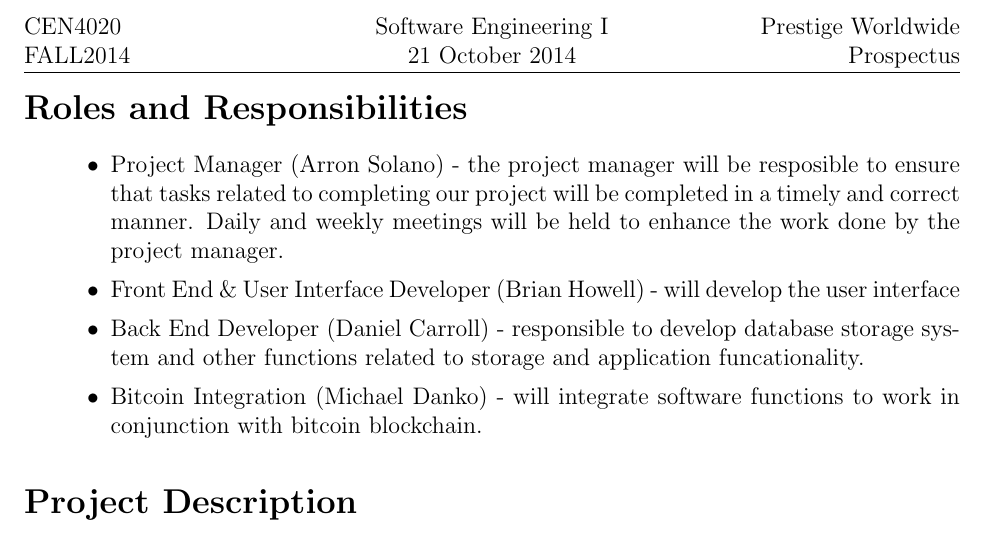
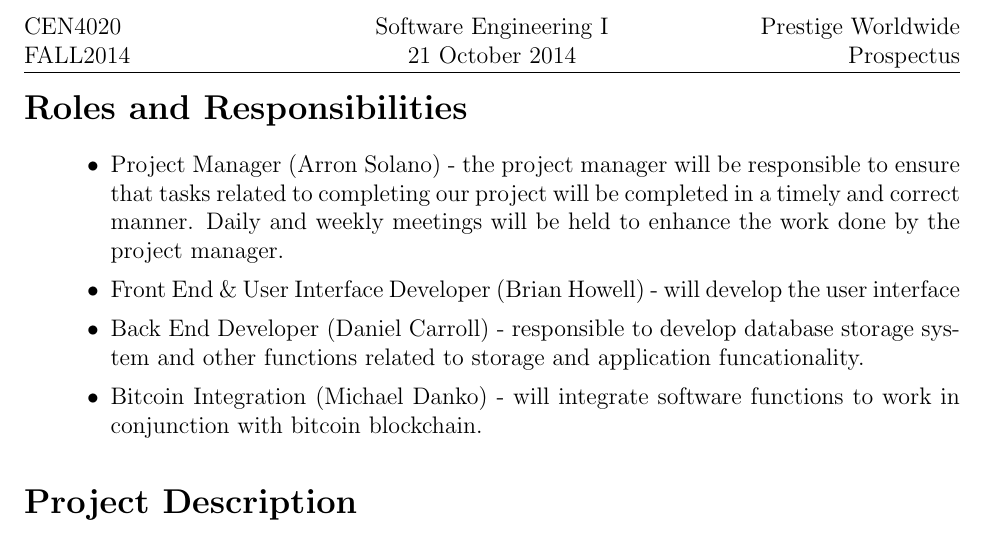
Before and after one commit to MichaelDanko/WalleTX, a LaTeX document (documentation/prospectus/prospectus.tex): part of page 2 of 2, cut so that both start at the same text. Compiled offline with pdfLaTeX; a LaTeX package or settings file that is missing is left out.

Commit message:
Fixed typo

```diff
--- a/documentation/prospectus/prospectus.tex
+++ b/documentation/prospectus/prospectus.tex
@@ -68,7 +68,7 @@
   %\end{adjustwidth}
   \begin{adjustwidth}{1.5em}{0pt}
     \begin{itemize}
-      \item Project Manager (Arron Solano) - the project manager will be resposible to ensure that tasks related to completing our project will be completed in a timely and correct manner. Daily and weekly meetings will be held to enhance the work done by the project manager.
+      \item Project Manager (Arron Solano) - the project manager will be responsible to ensure that tasks related to completing our project will be completed in a timely and correct manner. Daily and weekly meetings will be held to enhance the work done by the project manager.
       \item Front End \& User Interface Developer (Brian Howell) - will develop the user interface
       \item Back End Developer (Daniel Carroll) - responsible to develop database storage system and other functions related to storage and application funcationality.
        \item Bitcoin Integration (Michael Danko) - will integrate software functions to work in conjunction with bitcoin blockchain.
```
